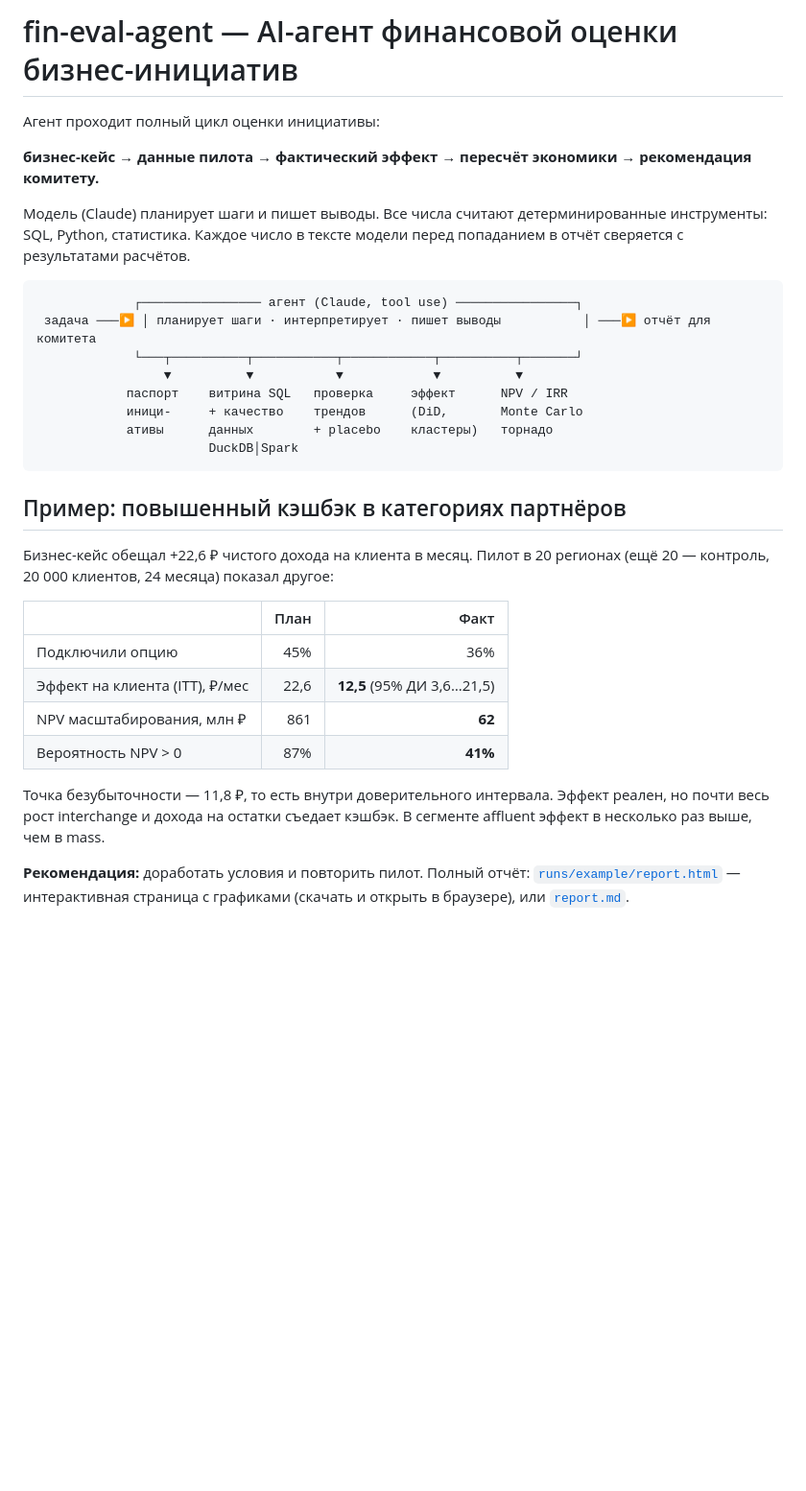
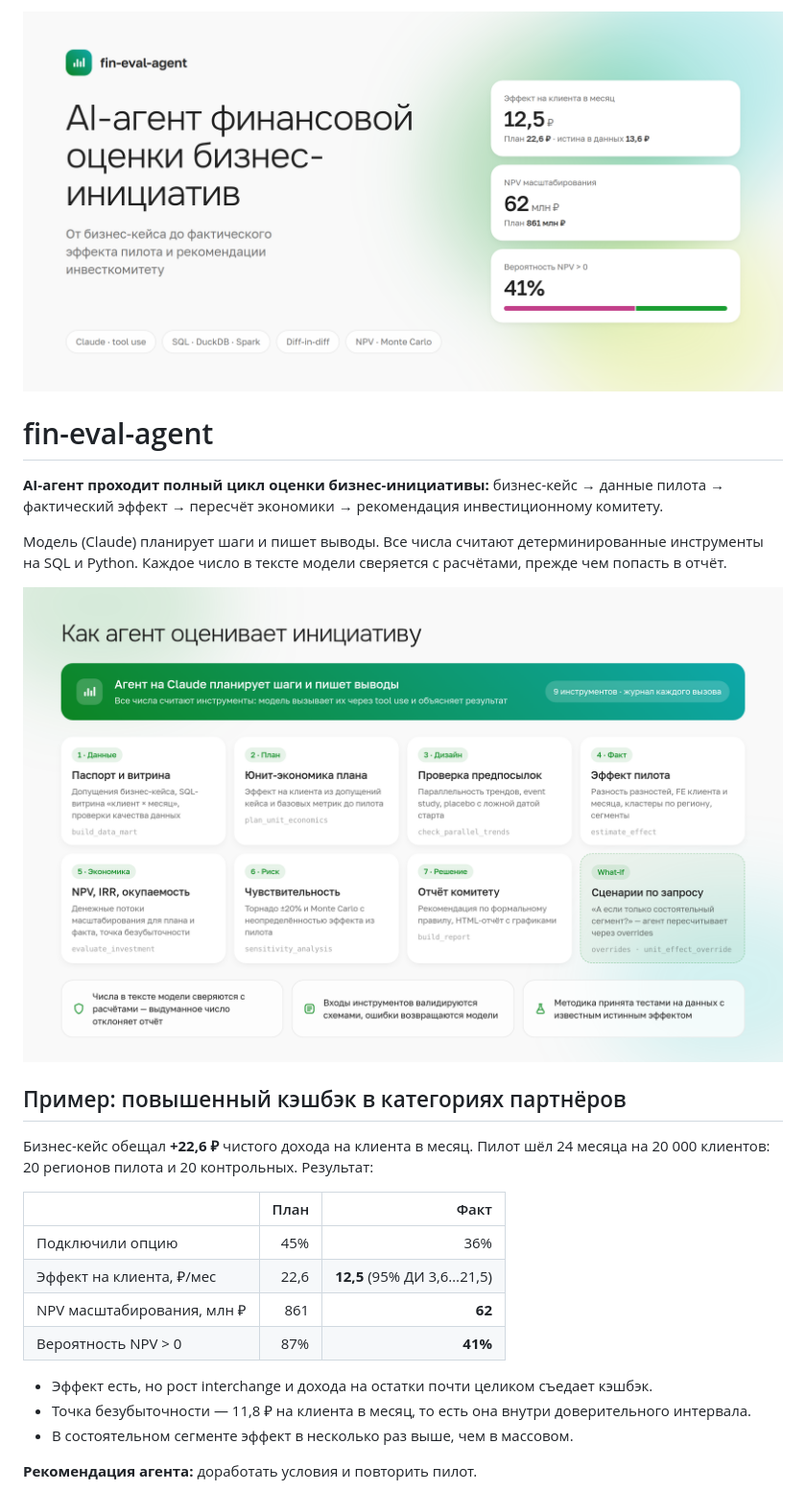
Before and after one commit to kae19714-cyber/fin-eval-agent, a Markdown page: README.md, the part around one of its changes. Shown at 96% size. GitHub-like rendering; pictures changed too: docs/assets/cover.png (added), docs/assets/pipeline.png (added); blank space fills up the shorter version.

Commit message:
Оформление в стиле SDDS: обложка, схема агента, скриншот отчёта, верхняя панель в HTML-отчёте
Co-Authored-By: Claude Opus 5.5 <noreply@anthropic.com>

````diff
--- a/README.md
+++ b/README.md
@@ -1,34 +1,27 @@
-# fin-eval-agent — AI-агент финансовой оценки бизнес-инициатив
+<p align="center"><img src="docs/assets/cover.png" alt="fin-eval-agent — AI-агент финансовой оценки бизнес-инициатив" width="100%"></p>
 
-Агент проходит полный цикл оценки инициативы:
+# fin-eval-agent
 
-**бизнес-кейс → данные пилота → фактический эффект → пересчёт экономики → рекомендация комитету.**
+**AI-агент проходит полный цикл оценки бизнес-инициативы:** бизнес-кейс → данные пилота → фактический эффект → пересчёт экономики → рекомендация инвестиционному комитету.
 
-Модель (Claude) планирует шаги и пишет выводы. Все числа считают детерминированные инструменты: SQL, Python, статистика. Каждое число в тексте модели перед попаданием в отчёт сверяется с результатами расчётов.
+Модель (Claude) планирует шаги и пишет выводы. Все числа считают детерминированные инструменты на SQL и Python. Каждое число в тексте модели сверяется с расчётами, прежде чем попасть в отчёт.
 
-```
-             ┌──────────────── агент (Claude, tool use) ────────────────┐
- задача ───▶ │ планирует шаги · интерпретирует · пишет выводы           │ ───▶ отчёт для комитета
-             └───┬──────────┬───────────┬────────────┬──────────┬───────┘
-                 ▼          ▼           ▼            ▼          ▼
-            паспорт    витрина SQL   проверка     эффект      NPV / IRR
-            иници-     + качество    трендов      (DiD,       Monte Carlo
-            ативы      данных        + placebo    кластеры)   торнадо
-                       DuckDB│Spark
-```
+<p align="center"><img src="docs/assets/pipeline.png" alt="Схема работы агента: 7 шагов и 3 механизма контроля" width="100%"></p>
 
 ## Пример: повышенный кэшбэк в категориях партнёров
 
-Бизнес-кейс обещал +22,6 ₽ чистого дохода на клиента в месяц. Пилот в 20 регионах (ещё 20 — контроль, 20 000 клиентов, 24 месяца) показал другое:
+Бизнес-кейс обещал **+22,6 ₽** чистого дохода на клиента в месяц. Пилот шёл 24 месяца на 20 000 клиентов: 20 регионов пилота и 20 контрольных. Результат:
 
 | | План | Факт |
 |---|---:|---:|
 | Подключили опцию | 45% | 36% |
-| Эффект на клиента (ITT), ₽/мес | 22,6 | **12,5** (95% ДИ 3,6…21,5) |
+| Эффект на клиента, ₽/мес | 22,6 | **12,5** (95% ДИ 3,6…21,5) |
 | NPV масштабирования, млн ₽ | 861 | **62** |
 | Вероятность NPV > 0 | 87% | **41%** |
 
-Точка безубыточности — 11,8 ₽, то есть внутри доверительного интервала. Эффект реален, но почти весь рост interchange и дохода на остатки съедает кэшбэк. В сегменте affluent эффект в несколько раз выше, чем в mass.
+- Эффект есть, но рост interchange и дохода на остатки почти целиком съедает кэшбэк.
+- Точка безубыточности — 11,8 ₽ на клиента в месяц, то есть она внутри доверительного интервала.
+- В состоятельном сегменте эффект в несколько раз выше, чем в массовом.
 
-**Рекомендация:** доработать условия и повторить пилот. Полный отчёт: [`runs/example/report.html`](runs/example/report.html) — интерактивная страница с графиками (скачать и открыть в браузере), или [`report.md`](runs/example/report.md).
+**Рекомендация агента:** доработать условия и повторить пилот.
 
````
Also changed, not shown: other parts of README.md (+28 -16 lines), docs/METHODOLOGY.md (+2 -0 lines), docs/assets/report.png (added), 5 other files.
